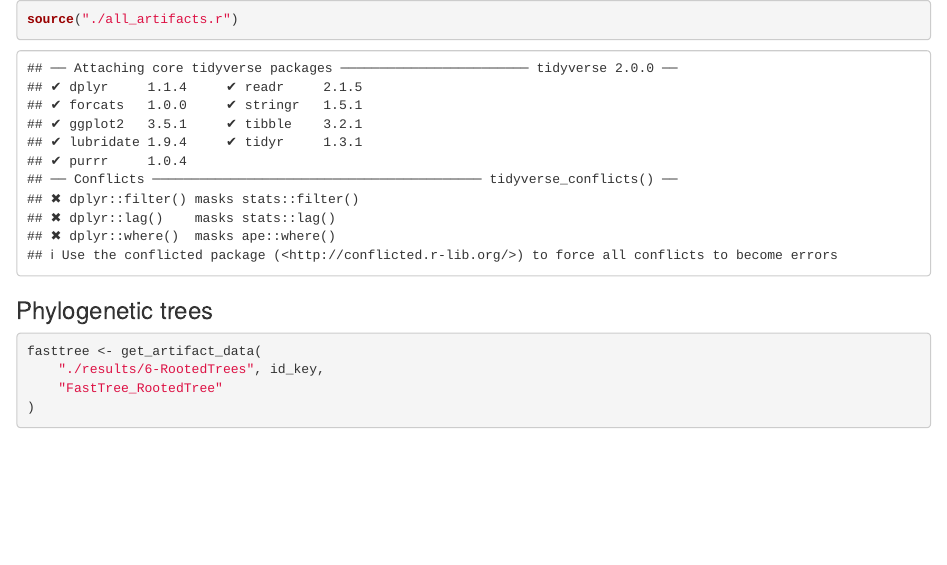
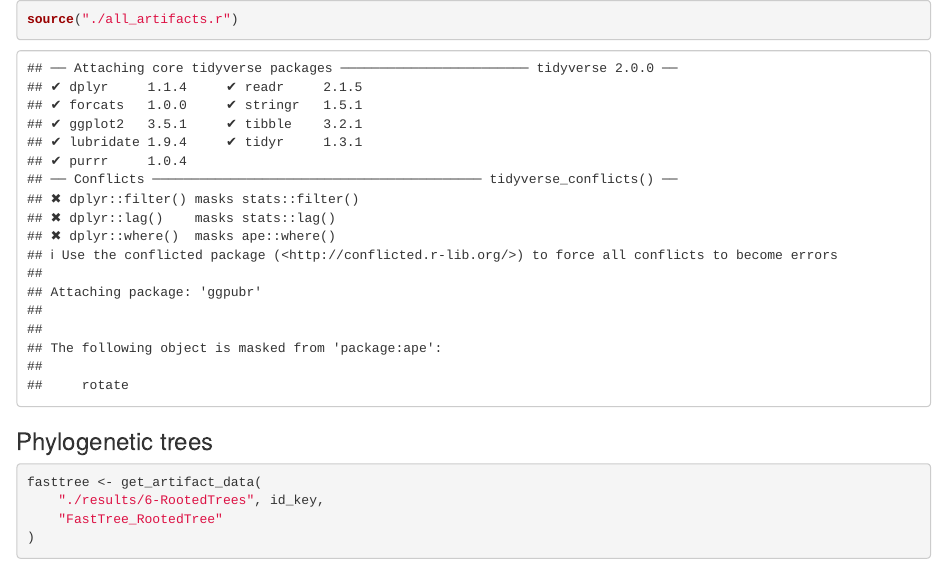
Before and after one commit to SJ-31/Cryosphere-ICCS261, an R Markdown document (main.rmd): the page in a window 1100 px wide, from its top. Rendered offline with R 4.5, knitr and Pandoc, with nearby package versions; some code elsewhere in the file could not run offline.

Commit message:
functions for pcoa and importing distance matrix

```diff
--- a/all_artifacts.r
+++ b/all_artifacts.r
@@ -4,7 +4,10 @@ library(phyloseq)
 library(tidyverse)
 library(glue)
 library(qiime2R)
+library(ggpubr)
 
+metadata <- read.csv("./ds_metadata.tsv", sep = "\t") %>%
+  filter(!row_number() %in% c(1))
 id_key <- list(
   BhM = "Bihor mountains", BrH = "Barrow mountain high",
   BrL = "Barrow mountain low", CaS = "Catriona snow", CeY = "Central Yakutia",
@@ -23,12 +26,20 @@ alpha_metrics <- list(
   si = "simpson", se = "simpson_e"
 )
 
-get_artifact_data <- function(path, ids, extension) {
+get_artifact_data <- function(path, ids, extension, metric_list) {
   # Generic import function for artifact data
   artifacts <- list()
   for (id in names(ids)) {
-    a_path <- glue("{path}/{id}-{extension}.qza")
-    artifacts[[id]] <- read_qza(a_path)$data
+    if (missing(metric_list)) {
+      a_path <- glue("{path}/{id}-{extension}.qza")
+      artifacts[[id]] <- read_qza(a_path)$data
+    } else {
+      artifacts[[id]] <- list()
+      for (metric in names(metric_list)) {
+        a_path <- glue("{path}/{id}/{id}-{extension}{metric_list[[metric]]}")
+        artifacts[[id]][[metric]] <- read_qza(glue("{a_path}.qza"))$data
+      }
+    }
   }
   return(artifacts)
 }
@@ -48,6 +59,15 @@ genus_level <- function(row, taxonomy) {
   return(taxonomy[row, 7])
 }
 
+merge_with_id <- function(otu_table, taxonomy) {
+  # Merge an otu table with a taxonomy table, keeping only identified taxa
+  known <- lapply(1:nrow(taxonomy), known_taxon, taxonomy = taxonomy) %>%
+    unlist() %>%
+    data.frame(row.names = rownames(taxonomy), taxon = .) %>%
+    merge(., otu_table, by = 0)
+  return(subset(known, select = -c(Row.names)))
+}
+
 to_genus_csv <- function(otu_table, taxonomy) {
   # Export a new biom table where the row names have been
   #   replaced with genus-level species identifications where possible
@@ -62,10 +82,29 @@ to_genus_csv <- function(otu_table, taxonomy) {
 
 replace_tips <- function(tree, taxonomy_frame) {
   # Map OTU ids to their taxonomic identifications on the tree tips
-  taxonomy_frame$known <- lapply(seq_le(nrow(taxonomy_frame)), known_taxon,
+  taxonomy_frame$known <- lapply(1:nrow(taxonomy_frame), known_taxon,
     taxonomy = taxonomy_frame
   )
   tree$tip.label <- taxonomy_frame$known[tree$tip.label %in%
     rownames(taxonomy_frame)]
   return(tree)
 }
+
+metadata_merge_pcoa <- function(metadata, ordination) {
+  return(
+    ordination %>%
+      as.data.frame() %>%
+      inner_join(., metadata, by = join_by(x$Vectors.SampleID == y$sample.id))
+  )
+}
+
+plot_pcoa <- function(pcoa, color_by) {
+  return(
+    pcoa %>%
+      ggplot(aes(
+        x = Vectors.PC1, y = Vectors.PC2,
+        color = .data[[color_by]]
+      )) +
+      geom_point()
+  )
+}
```
Also changed, not shown: main.rmd (+21 -5 lines), 3 other files.
